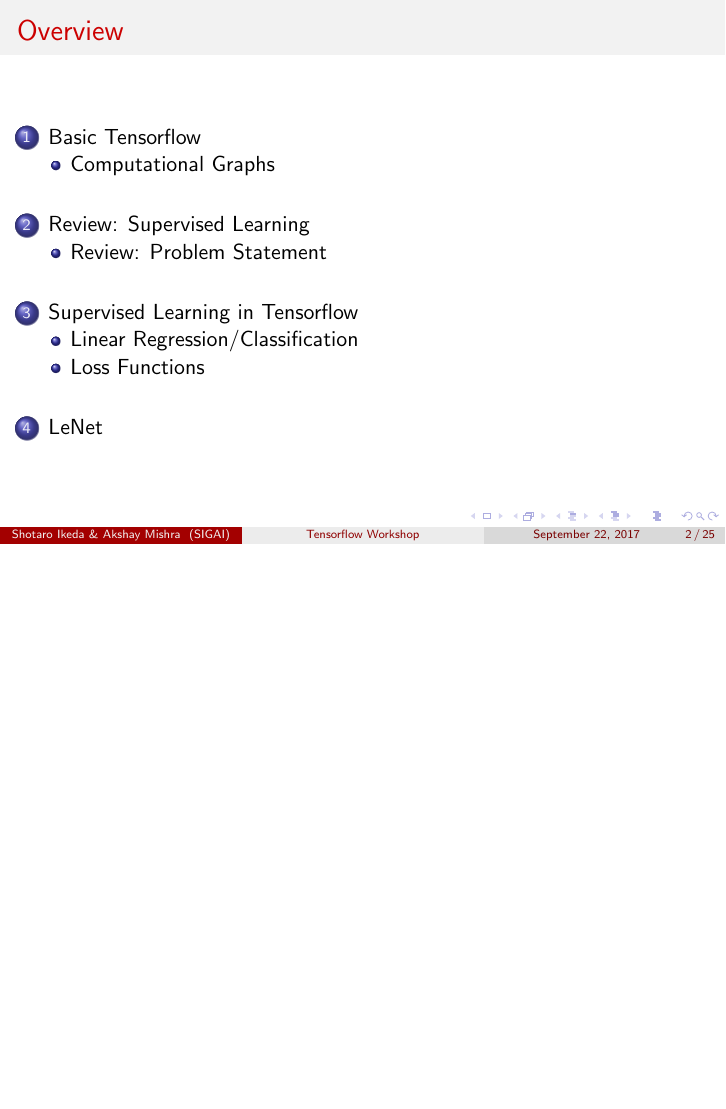
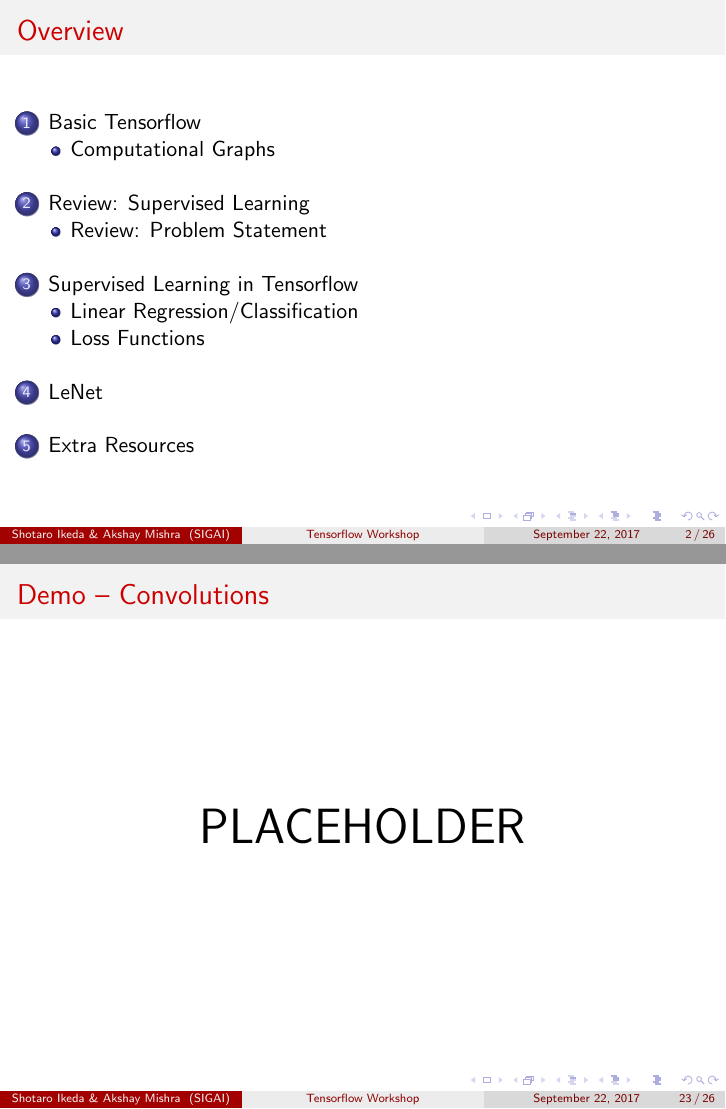
Before and after one commit to sig-ai/tf_workshop, LaTeX slides (presentation_1.tex): page 2 of 25 before the commit and pages 2 and 23 of 26 after it, the two joined at a grey line, the shorter picture padded with empty space. Compiled offline with pdfLaTeX.

Commit message:
added demo slide, extra section

```diff
--- a/presentation_1.tex
+++ b/presentation_1.tex
@@ -300,9 +300,15 @@
   \end{itemize}
 \end{frame}
 
+
 \section{LeNet}
 \begin{frame}
   \huge{\centerline{LeNet}}
+\end{frame}
+
+\begin{frame}
+  \frametitle{Demo -- Convolutions}
+  \Huge{\centerline{\href{PLACEHOLDER}{PLACEHOLDER}}}
 \end{frame}
 
 \begin{frame}
@@ -352,6 +358,7 @@
   \end{center}
 \end{frame}
 
+\section{Extra Resources}
 \begin{frame}
   \frametitle{Extra Resources}
   \begin{itemize}
```
